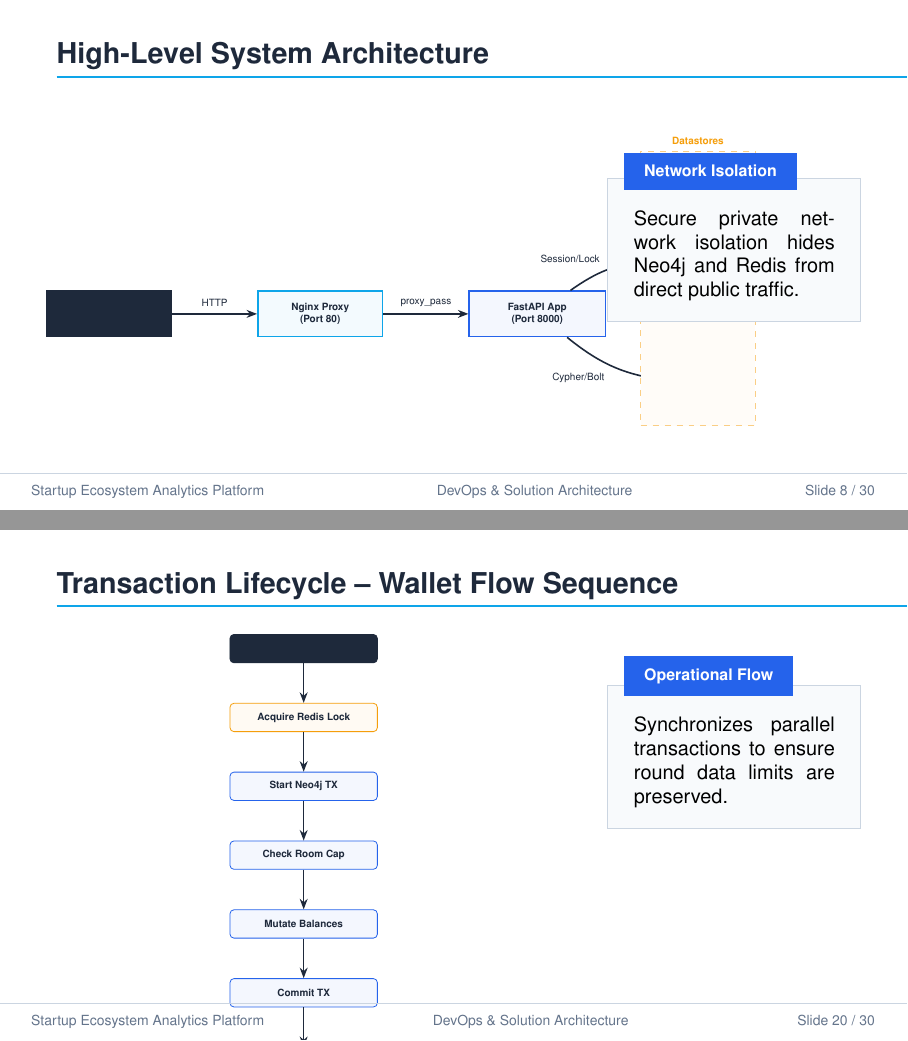
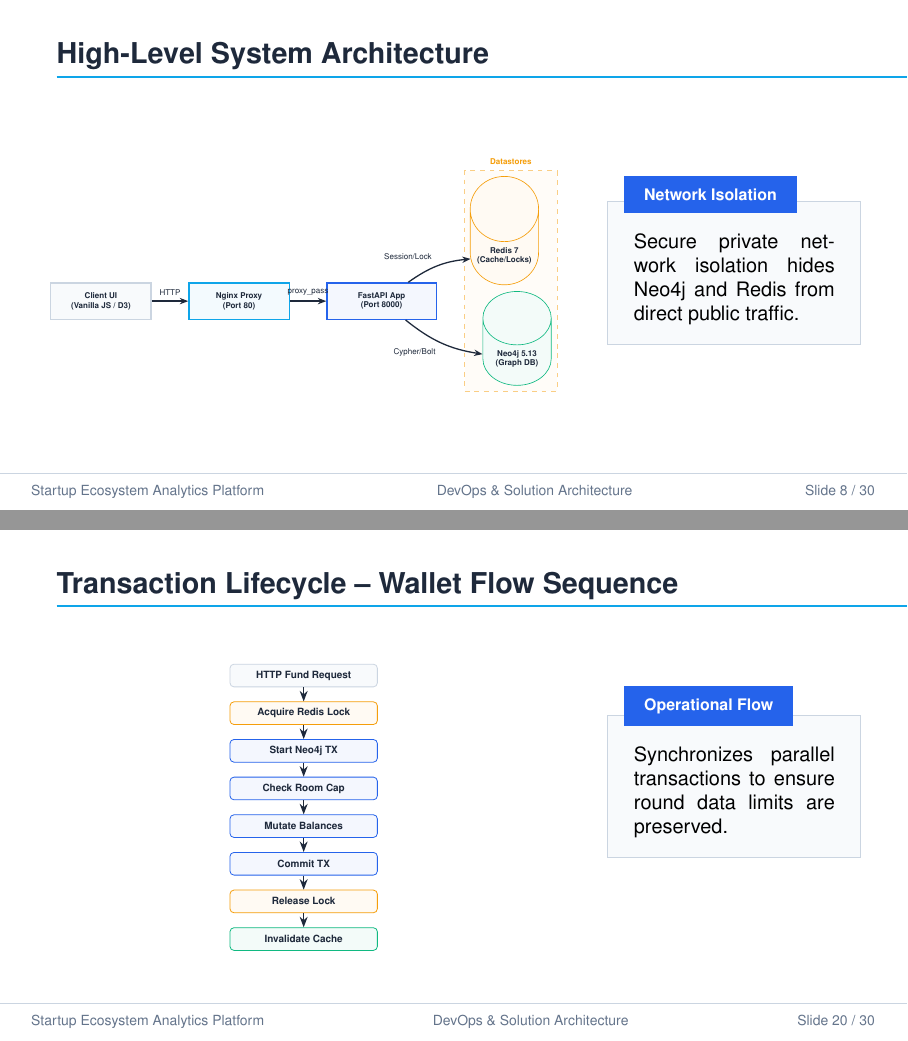
Before and after one commit to Manu-Sal-07/Startup_EcoSystem, LaTeX slides (startup-analytics/main.tex): pages 8 and 20 of 30, joined at a grey line. Compiled offline with pdfLaTeX.

```diff
--- a/startup-analytics/main.tex
+++ b/startup-analytics/main.tex
@@ -290,20 +290,21 @@
   \begin{columns}[T]
     \begin{column}{0.65\textwidth}
       \centering
+      \resizebox{\textwidth}{!}{
       \begin{tikzpicture}[
-        node distance=1.3cm and 1.5cm,
-        box/.style={rectangle, draw=CardBorder, fill=CardBg, thick, minimum width=2.2cm, minimum height=0.8cm, align=center, font=\sffamily\tiny\bfseries, TextDark},
+        node distance=0.8cm and 0.8cm,
+        box/.style={rectangle, draw=CardBorder, fill=CardBg, thick, minimum width=2.2cm, minimum height=0.8cm, align=center, font=\sffamily\tiny\bfseries, text=TextDark},
         primarybox/.style={box, draw=PrimaryColor, fill=PrimaryColor!5, minimum width=2.4cm},
         accentbox/.style={box, draw=AccentColor, fill=AccentColor!5},
-        dbbox/.style={cylinder, draw=SecondaryColor, fill=SecondaryColor!5, shape border rotate=90, minimum width=1.5cm, minimum height=1.0cm, align=center, font=\sffamily\tiny\bfseries, TextDark},
+        dbbox/.style={cylinder, draw=SecondaryColor, fill=SecondaryColor!5, shape border rotate=90, minimum width=1.5cm, minimum height=1.0cm, align=center, font=\sffamily\tiny\bfseries, text=TextDark},
         arrow/.style={-{Stealth[scale=0.8]}, thick, SecondaryColor}
       ]
         % Nodes
         \node[box] (browser) {Client UI \\ (Vanilla JS / D3)};
         \node[accentbox, right=of browser] (nginx) {Nginx Proxy \\ (Port 80)};
         \node[primarybox, right=of nginx] (fastapi) {FastAPI App \\ (Port 8000)};
-        \node[dbbox, above right=0.1cm and 1.0cm of fastapi] (redis) {Redis 7 \\ (Cache/Locks)};
-        \node[dbbox, below right=0.1cm and 1.0cm of fastapi] (neo4j) {Neo4j 5.13 \\ (Graph DB)};
+        \node[dbbox, draw=WarningColor, fill=WarningColor!5, above right=0.1cm and 1.0cm of fastapi] (redis) {Redis 7 \\ (Cache/Locks)};
+        \node[dbbox, draw=SuccessColor, fill=SuccessColor!5, below right=0.1cm and 1.0cm of fastapi] (neo4j) {Neo4j 5.13 \\ (Graph DB)};
 
         % Connections
         \draw[arrow] (browser) -- node[above, font=\tiny\sffamily] {HTTP} (nginx);
@@ -625,8 +629,8 @@
     \begin{column}{0.65\textwidth}
       \centering
       \begin{tikzpicture}[
-        node distance=0.7cm and 0.8cm,
-        box/.style={rectangle, draw=CardBorder, fill=CardBg, rounded corners=2pt, minimum width=2.6cm, minimum height=0.5cm, align=center, font=\sffamily\tiny\bfseries, TextDark},
+        node distance=0.25cm and 0.8cm,
+        box/.style={rectangle, draw=CardBorder, fill=CardBg, rounded corners=2pt, minimum width=2.6cm, minimum height=0.4cm, align=center, font=\sffamily\tiny\bfseries, text=TextDark},
         lock/.style={box, draw=WarningColor, fill=WarningColor!5},
         db/.style={box, draw=PrimaryColor, fill=PrimaryColor!5},
         success/.style={box, draw=SuccessColor, fill=SuccessColor!5}
```
Also changed, not shown: startup-analytics/main.pdf, startup-analytics/main.tex (9 more changed lines), 1 other file.
